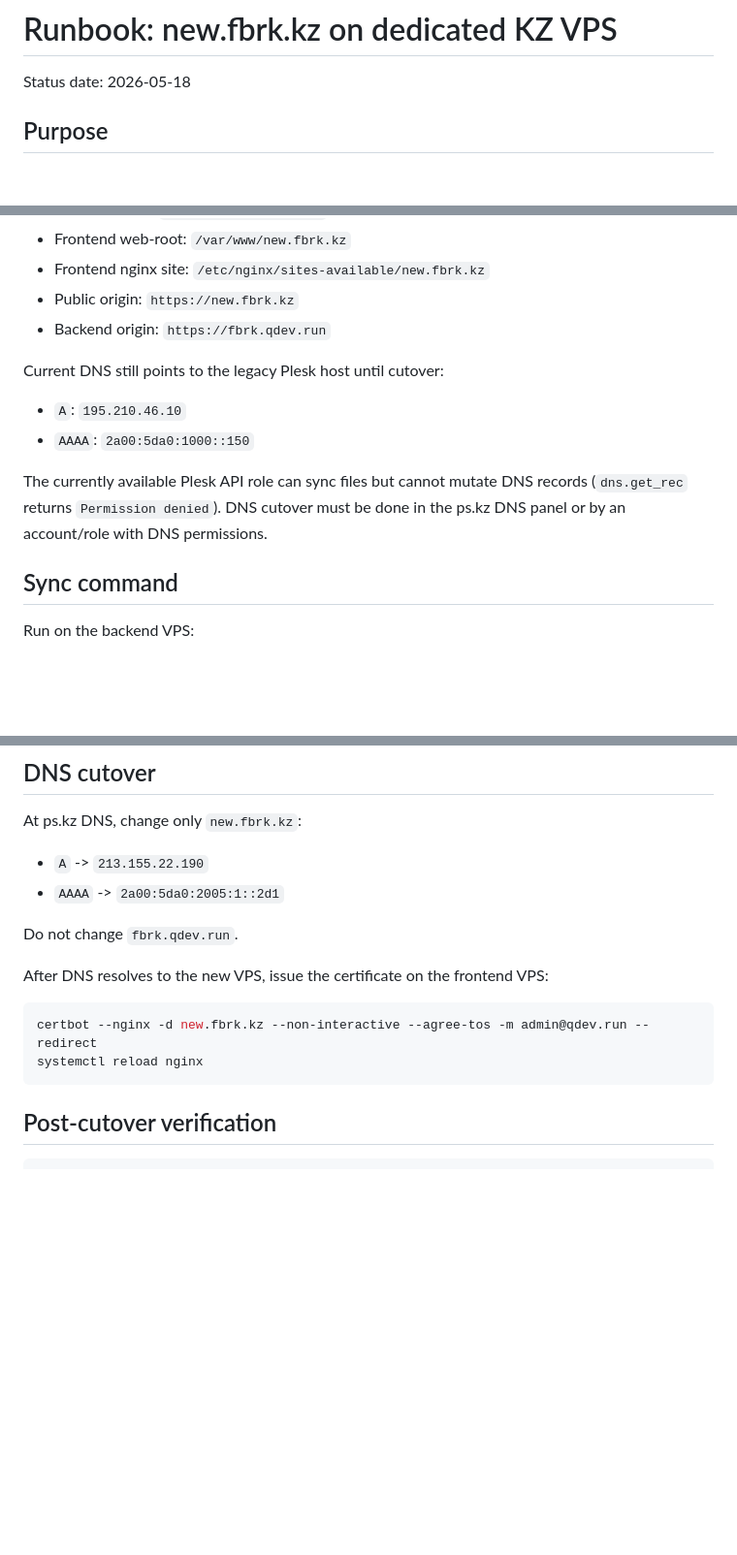
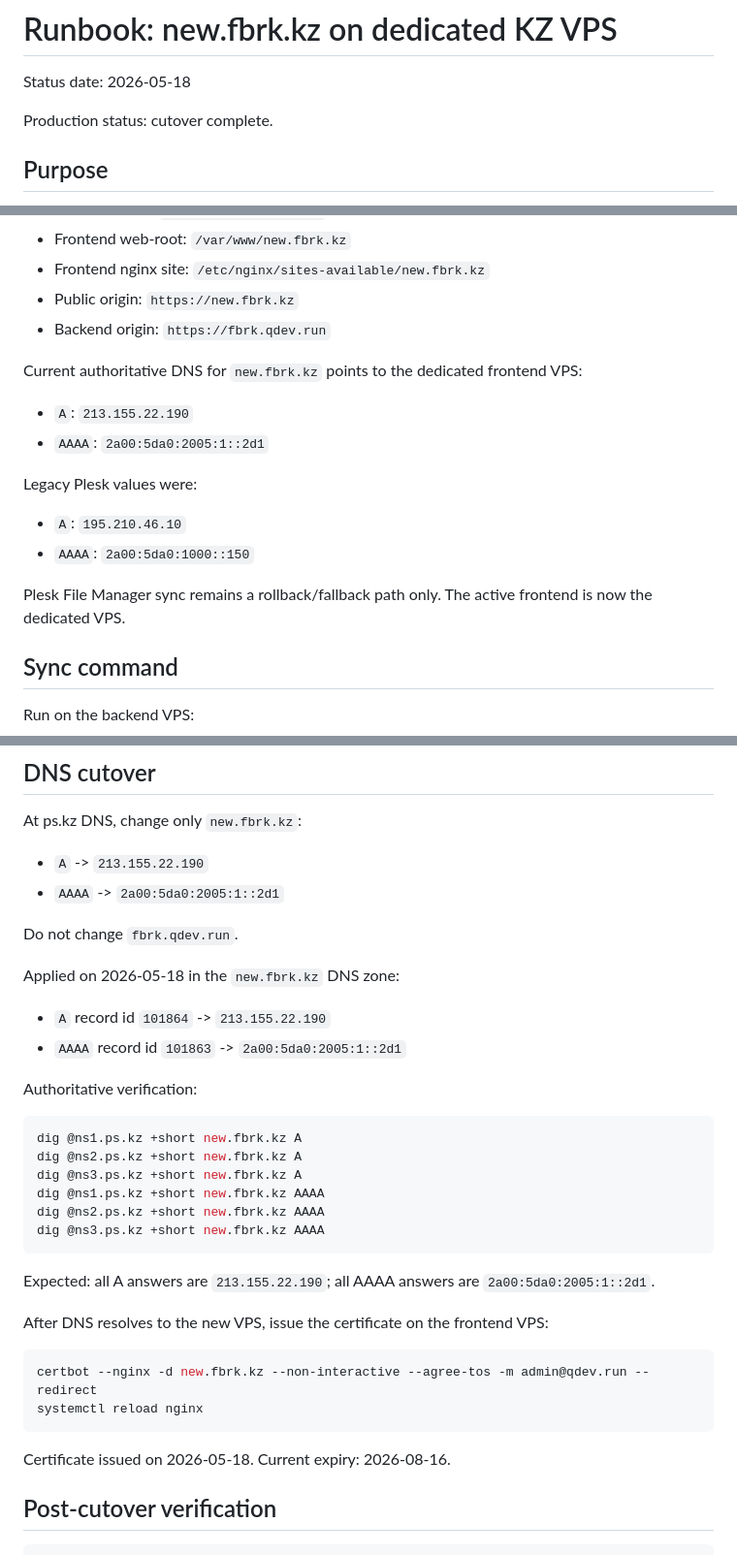
Before and after one commit to belilovsky/fbrk-clone, a Markdown page: docs/audit/NEW_FBRK_VPS_FRONTEND_RUNBOOK.md, 3 parts joined by grey strips. Shown at 97% size. GitHub-like rendering; blank space fills up the shorter version.

````diff
--- a/docs/audit/NEW_FBRK_VPS_FRONTEND_RUNBOOK.md
+++ b/docs/audit/NEW_FBRK_VPS_FRONTEND_RUNBOOK.md
@@ -1,6 +1,8 @@
 # Runbook: new.fbrk.kz on dedicated KZ VPS
 
 Status date: 2026-05-18
+
+Production status: cutover complete.
 
 ## Purpose
 
@@ -18,14 +20,19 @@ temporary Plesk File Manager static sync path.
 - Public origin: `https://new.fbrk.kz`
 - Backend origin: `https://fbrk.qdev.run`
 
-Current DNS still points to the legacy Plesk host until cutover:
+Current authoritative DNS for `new.fbrk.kz` points to the dedicated frontend
+VPS:
+
+- `A`: `213.155.22.190`
+- `AAAA`: `2a00:5da0:2005:1::2d1`
+
+Legacy Plesk values were:
 
 - `A`: `195.210.46.10`
 - `AAAA`: `2a00:5da0:1000::150`
 
-The currently available Plesk API role can sync files but cannot mutate DNS
-records (`dns.get_rec` returns `Permission denied`). DNS cutover must be done in
-the ps.kz DNS panel or by an account/role with DNS permissions.
+Plesk File Manager sync remains a rollback/fallback path only. The active
+frontend is now the dedicated VPS.
 
 ## Sync command
 
@@ -79,12 +86,33 @@ At ps.kz DNS, change only `new.fbrk.kz`:
 
 Do not change `fbrk.qdev.run`.
 
+Applied on 2026-05-18 in the `new.fbrk.kz` DNS zone:
+
+- `A` record id `101864` -> `213.155.22.190`
+- `AAAA` record id `101863` -> `2a00:5da0:2005:1::2d1`
+
+Authoritative verification:
+
+```bash
+dig @ns1.ps.kz +short new.fbrk.kz A
+dig @ns2.ps.kz +short new.fbrk.kz A
+dig @ns3.ps.kz +short new.fbrk.kz A
+dig @ns1.ps.kz +short new.fbrk.kz AAAA
+dig @ns2.ps.kz +short new.fbrk.kz AAAA
+dig @ns3.ps.kz +short new.fbrk.kz AAAA
+```
+
+Expected: all A answers are `213.155.22.190`; all AAAA answers are
+`2a00:5da0:2005:1::2d1`.
+
 After DNS resolves to the new VPS, issue the certificate on the frontend VPS:
 
 ```bash
 certbot --nginx -d new.fbrk.kz --non-interactive --agree-tos -m admin@qdev.run --redirect
 systemctl reload nginx
 ```
+
+Certificate issued on 2026-05-18. Current expiry: 2026-08-16.
 
 ## Post-cutover verification
 
````
Also changed, not shown: README.md (+3 -2 lines), docs/admin-modernization.md (+40 -0 lines).
